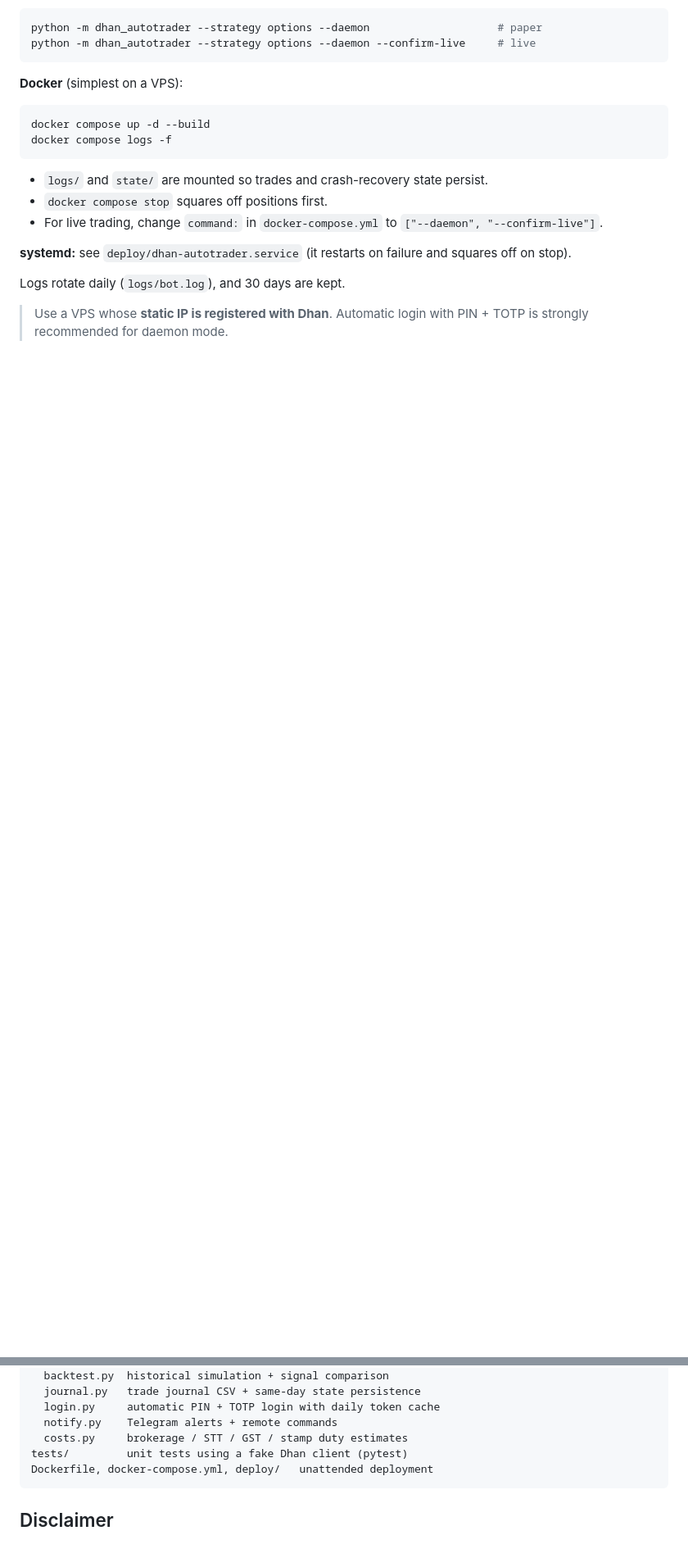
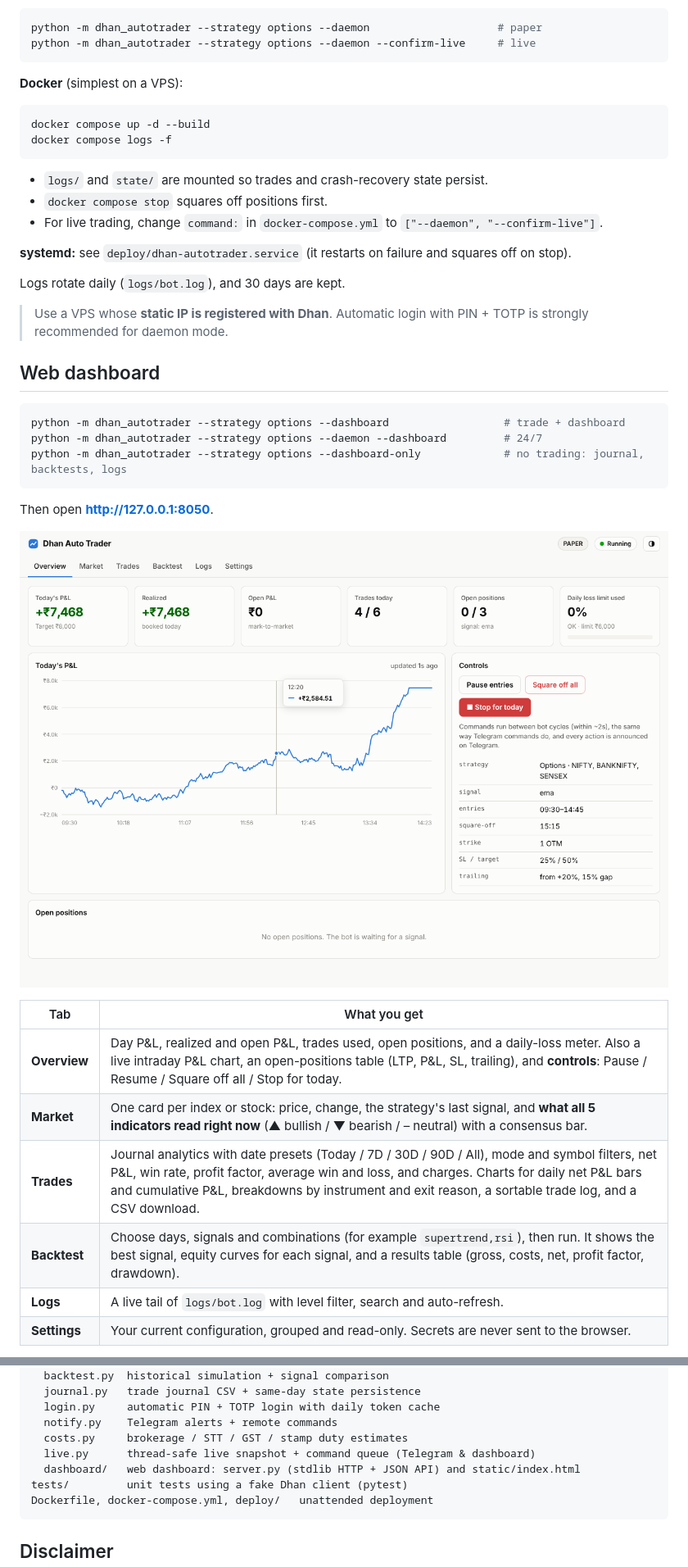
Before and after one commit to subh700/All-in-one-mtech, a Markdown page: README.md, 2 parts joined by grey strips. Shown at 82% size. Rendered like a GitHub page; pictures changed too: docs/dashboard-overview.png (added); blank space fills up the shorter version.

````diff
--- a/README.md
+++ b/README.md
@@ -91,3 +92,24 @@ docker compose logs -f
 Logs rotate daily (`logs/bot.log`), and 30 days are kept.
 
 > Use a VPS whose **static IP is registered with Dhan**. Automatic login with PIN + TOTP is strongly recommended for daemon mode.
+
+## Web dashboard
+
+```bash
+python -m dhan_autotrader --strategy options --dashboard                  # trade + dashboard
+python -m dhan_autotrader --strategy options --daemon --dashboard         # 24/7
+python -m dhan_autotrader --strategy options --dashboard-only             # no trading: journal, backtests, logs
+```
+Then open **http://127.0.0.1:8050**.
+
+![Dashboard overview](docs/dashboard-overview.png)
+
+| Tab | What you get |
+|---|---|
+| **Overview** | Day P&L, realized and open P&L, trades used, open positions, and a daily-loss meter. Also a live intraday P&L chart, an open-positions table (LTP, P&L, SL, trailing), and **controls**: Pause / Resume / Square off all / Stop for today. |
+| **Market** | One card per index or stock: price, change, the strategy's last signal, and **what all 5 indicators read right now** (▲ bullish / ▼ bearish / – neutral) with a consensus bar. |
+| **Trades** | Journal analytics with date presets (Today / 7D / 30D / 90D / All), mode and symbol filters, net P&L, win rate, profit factor, average win and loss, and charges. Charts for daily net P&L bars and cumulative P&L, breakdowns by instrument and exit reason, a sortable trade log, and a CSV download. |
+| **Backtest** | Choose days, signals and combinations (for example `supertrend,rsi`), then run. It shows the best signal, equity curves for each signal, and a results table (gross, costs, net, profit factor, drawdown). |
+| **Logs** | A live tail of `logs/bot.log` with level filter, search and auto-refresh. |
+| **Settings** | Your current configuration, grouped and read-only. Secrets are never sent to the browser. |
+
@@ -320,6 +355,8 @@ dhan_autotrader/
   login.py     automatic PIN + TOTP login with daily token cache
   notify.py    Telegram alerts + remote commands
   costs.py     brokerage / STT / GST / stamp duty estimates
+  live.py      thread-safe live snapshot + command queue (Telegram & dashboard)
+  dashboard/   web dashboard: server.py (stdlib HTTP + JSON API) and static/index.html
 tests/         unit tests using a fake Dhan client (pytest)
 Dockerfile, docker-compose.yml, deploy/   unattended deployment
 ```
````
Also changed, not shown: other parts of README.md (+14 -0 lines), docs/dashboard-backtest.png (added), 13 other files.
